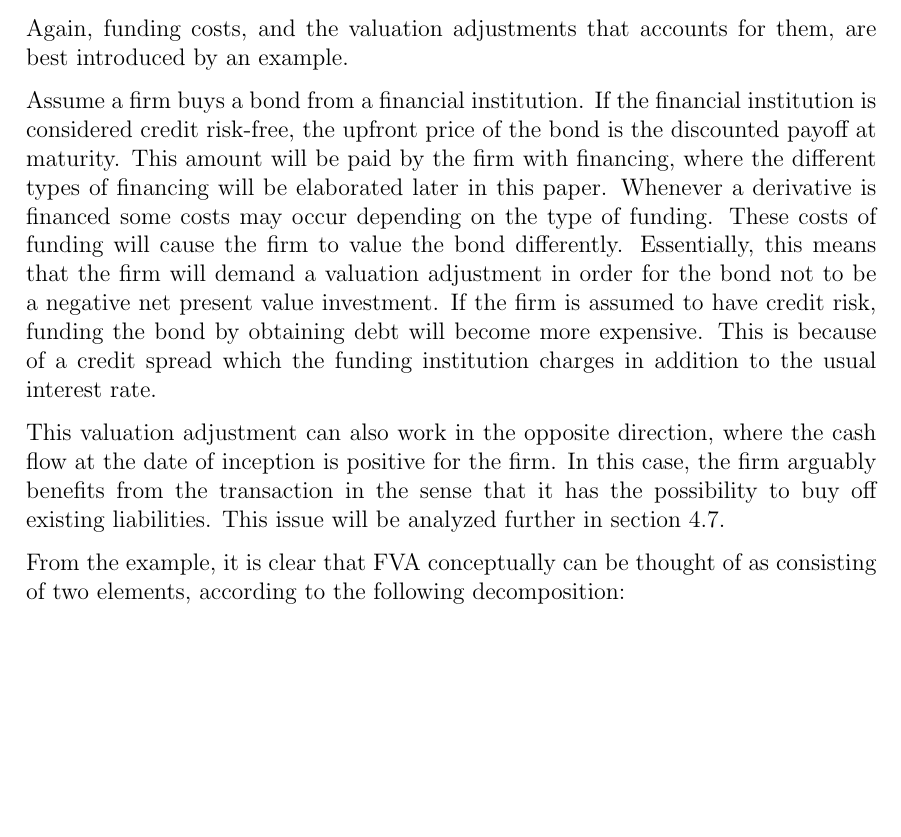
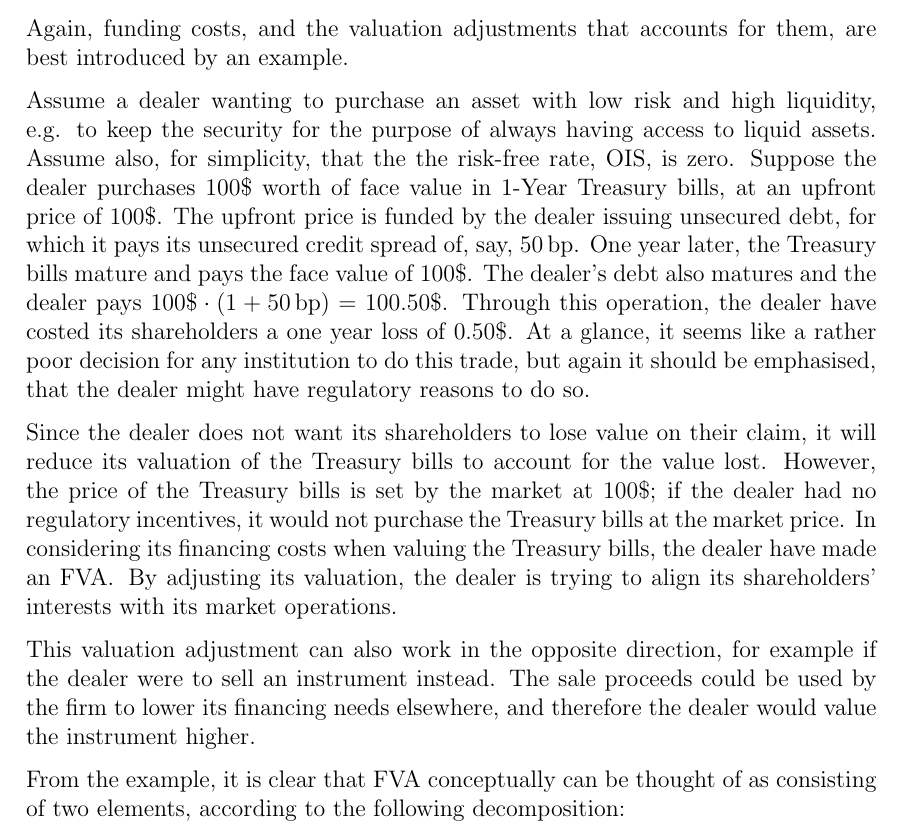
Before and after one commit to sebastianbaltser/master-thesis, a LaTeX thesis (thesis/main.tex, which reads thesis/content/body-matter/value-adjustments/funding-value-adjustments.tex): part of page 12 of 59, cut so that both start at the same text, the shorter picture padded with empty space. Compiled offline with pdfLaTeX.

Commit message:
Add example from ADS to FVA introduction

```diff
--- a/thesis/content/body-matter/value-adjustments/funding-value-adjustments.tex
+++ b/thesis/content/body-matter/value-adjustments/funding-value-adjustments.tex
@@ -12,22 +12,33 @@
         Again, funding costs, and the valuation adjustments that accounts for them,
         are best introduced by an example.
 
-        Assume a firm buys a bond from a financial institution.
-        If the financial institution is considered credit risk-free,
-        the upfront price of the bond is the discounted payoff at maturity.
-        This amount will be paid by the firm with financing, where the different types of financing will be elaborated later in this paper.
-        Whenever a derivative is financed some costs may occur depending on the type of funding.
-        These costs of funding will cause the firm to value the bond differently.
-        Essentially, this means that the firm will demand a valuation adjustment
-        in order for the bond not to be a negative net present value investment.
-        If the firm is assumed to have credit risk, funding the bond by obtaining debt will become more expensive.
-        This is because of a credit spread which the funding institution charges in addition to the usual interest rate.
+        Assume a dealer wanting to purchase an asset with low risk and high liquidity,
+        e.g. to keep the security for the purpose of always having access to liquid assets.
+        Assume also, for simplicity, that the the risk-free rate, OIS, is zero.
+        Suppose the dealer purchases 100\$ worth of face value in 1-Year Treasury bills,
+        at an upfront price of 100\$.
+        The upfront price is funded by the dealer issuing unsecured debt,
+        for which it pays its unsecured credit spread of, say, $50\basispoint$.
+        One year later, the Treasury bills mature and pays the face value of $100\$$.
+        The dealer's debt also matures and the dealer pays $100\$ * (1 + 50\basispoint) = 100.50\$$.
+        Through this operation, the dealer have costed its shareholders a one year loss of $0.50\$$.
+        At a glance, it seems like a rather poor decision for any institution to do this trade,
+        but again it should be emphasised, that the dealer might have regulatory reasons to do so.
+
+        Since the dealer does not want its shareholders to lose value on their claim,
+        it will reduce its valuation of the Treasury bills to account for the value lost.
+        However, the price of the Treasury bills is set by the market at $100\$$;
+        if the dealer had no regulatory incentives,
+        it would not purchase the Treasury bills at the market price.
+        In considering its financing costs when valuing the Treasury bills,
+        the dealer have made an \FVA/.
+        By adjusting its valuation, the dealer is trying to align its shareholders' interests
+        with its market operations.
 
         This valuation adjustment can also work in the opposite direction,
-        where the cash flow at the date of inception is positive for the firm.
-        In this case, the firm arguably benefits from the transaction
-        in the sense that it has the possibility to buy off existing liabilities.
-        This issue will be analyzed further in \cref{sec:example-funding-benefit}.
+        for example if the dealer were to sell an instrument instead.
+        The sale proceeds could be used by the firm to lower its financing needs elsewhere,
+        and therefore the dealer would value the instrument higher.
 
         From the example, it is clear that FVA conceptually can be thought of
         as consisting of two elements, according to the following decomposition:
```
